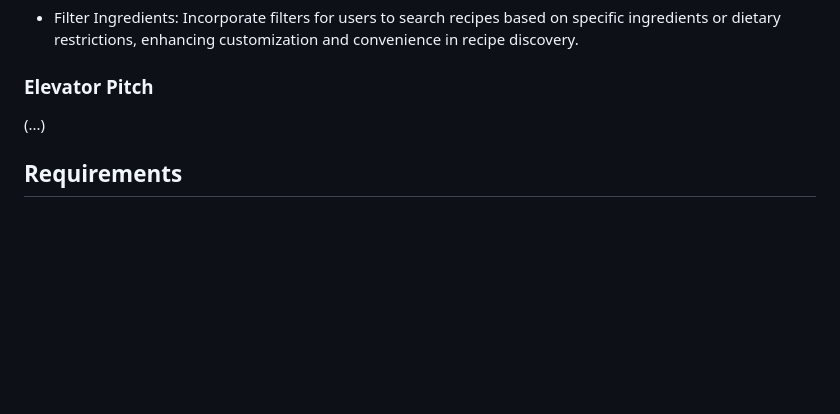
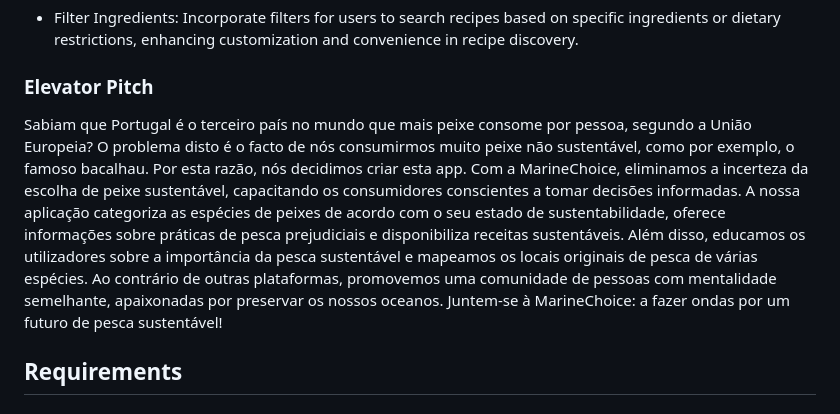
Before and after one commit to PedroLunet/MarineChoice, a Markdown page: README.md, the part around the change. GitHub-like rendering; blank space fills up the shorter version.

```diff
--- a/README.md
+++ b/README.md
@@ -66,7 +66,8 @@ MarineChoice empowers seafood consumers by offering insights into harmful fishin
 
 ### Elevator Pitch
 
-(...)
+Sabiam que Portugal é o terceiro país no mundo que mais peixe consome por pessoa, segundo a União Europeia? O problema disto é o facto de nós consumirmos muito peixe não sustentável, como por exemplo, o famoso bacalhau. Por esta razão, nós decidimos criar esta app. Com a MarineChoice, eliminamos a incerteza da escolha de peixe sustentável, capacitando os consumidores conscientes a tomar decisões informadas. A nossa aplicação categoriza as espécies de peixes de acordo com o seu estado de sustentabilidade, oferece
+informações sobre práticas de pesca prejudiciais e disponibiliza receitas sustentáveis. Além disso, educamos os utilizadores sobre a importância da pesca sustentável e mapeamos os locais originais de pesca de várias espécies. Ao contrário de outras plataformas, promovemos uma comunidade de pessoas com mentalidade semelhante, apaixonadas por preservar os nossos oceanos. Juntem-se à MarineChoice: a fazer ondas por um futuro de pesca sustentável!
 
 ## Requirements
 
```
